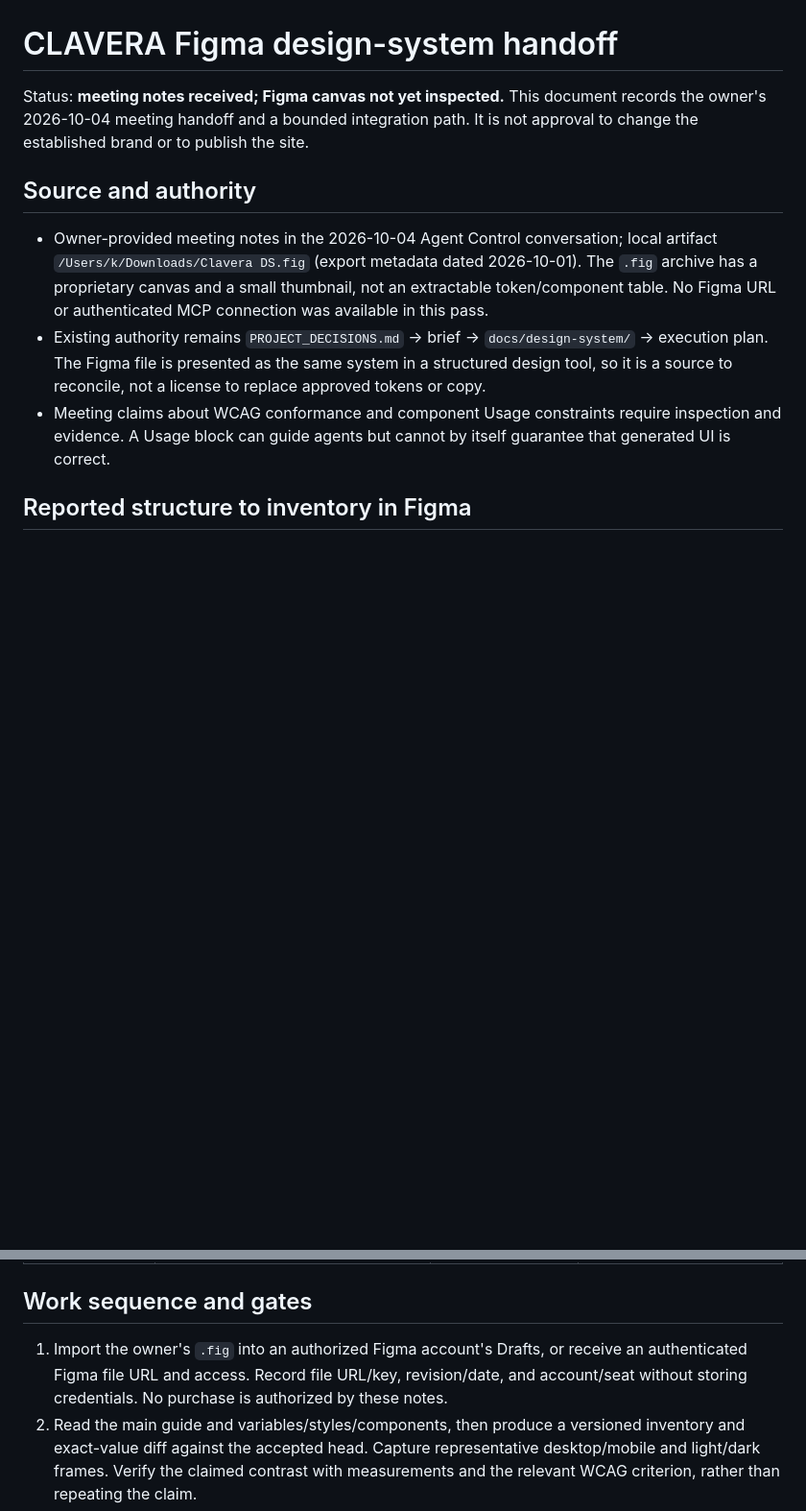
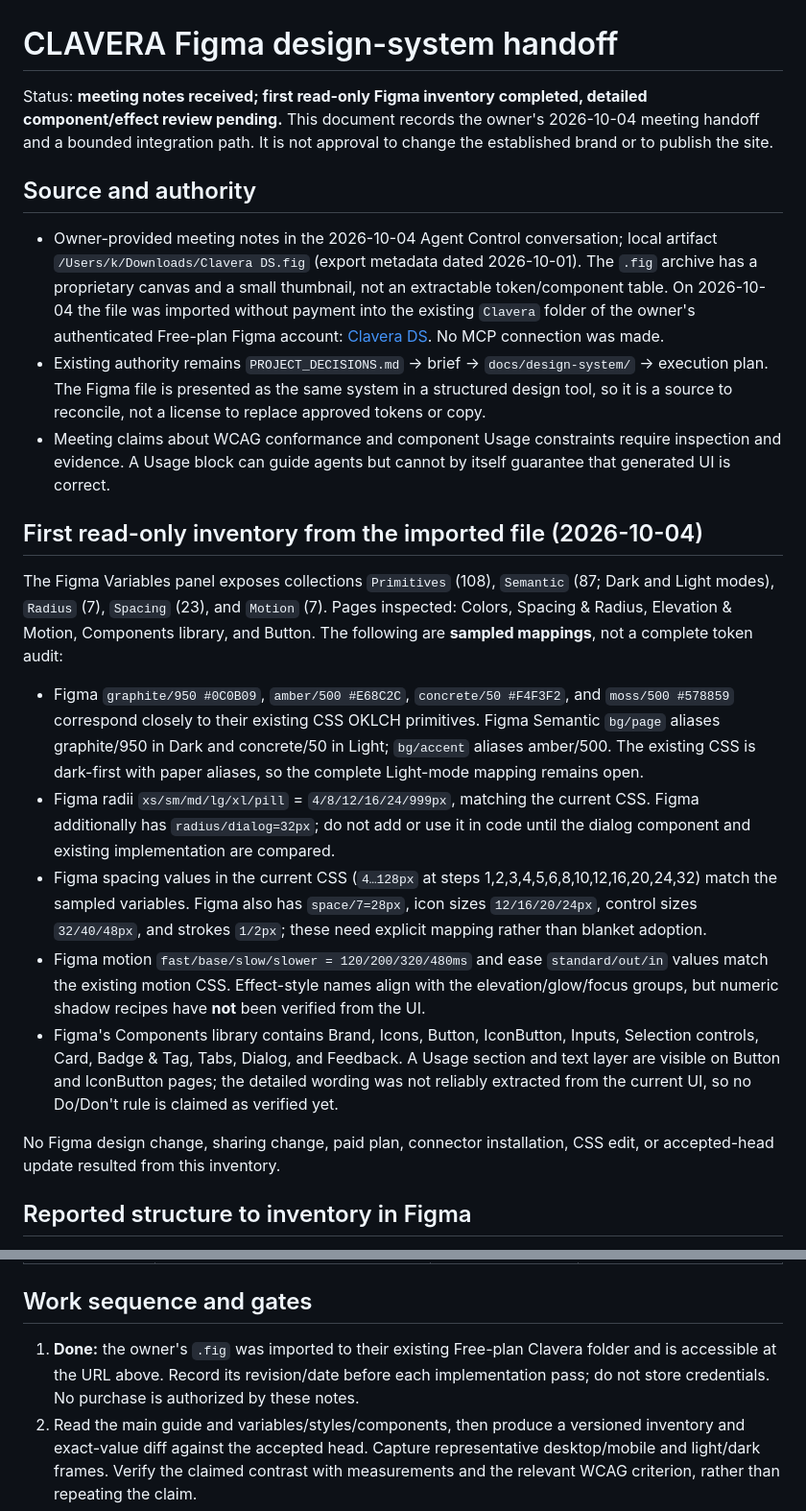
Before and after one commit to clavera-dev/clavera-landing, a Markdown page: docs/project/FIGMA_DS_HANDOFF_2026-10-04.md, 2 parts joined by grey strips. Shown at 96% size. GitHub-like rendering; blank space fills up the shorter version.

Commit message:
docs: record Figma first-pass token inventory

```diff
--- a/docs/project/FIGMA_DS_HANDOFF_2026-10-04.md
+++ b/docs/project/FIGMA_DS_HANDOFF_2026-10-04.md
@@ -1,12 +1,24 @@
 # CLAVERA Figma design-system handoff
 
-Status: **meeting notes received; Figma canvas not yet inspected.** This document records the owner's 2026-10-04 meeting handoff and a bounded integration path. It is not approval to change the established brand or to publish the site.
+Status: **meeting notes received; first read-only Figma inventory completed, detailed component/effect review pending.** This document records the owner's 2026-10-04 meeting handoff and a bounded integration path. It is not approval to change the established brand or to publish the site.
 
 ## Source and authority
 
-- Owner-provided meeting notes in the 2026-10-04 Agent Control conversation; local artifact `/Users/k/Downloads/Clavera DS.fig` (export metadata dated 2026-10-01). The `.fig` archive has a proprietary canvas and a small thumbnail, not an extractable token/component table. No Figma URL or authenticated MCP connection was available in this pass.
+- Owner-provided meeting notes in the 2026-10-04 Agent Control conversation; local artifact `/Users/k/Downloads/Clavera DS.fig` (export metadata dated 2026-10-01). The `.fig` archive has a proprietary canvas and a small thumbnail, not an extractable token/component table. On 2026-10-04 the file was imported without payment into the existing `Clavera` folder of the owner's authenticated Free-plan Figma account: [Clavera DS](https://www.figma.com/design/EgsFk8V4OWGv0i6oitDVgM/Clavera-DS). No MCP connection was made.
 - Existing authority remains `PROJECT_DECISIONS.md` → brief → `docs/design-system/` → execution plan. The Figma file is presented as the same system in a structured design tool, so it is a source to reconcile, not a license to replace approved tokens or copy.
 - Meeting claims about WCAG conformance and component Usage constraints require inspection and evidence. A Usage block can guide agents but cannot by itself guarantee that generated UI is correct.
+
+## First read-only inventory from the imported file (2026-10-04)
+
+The Figma Variables panel exposes collections `Primitives` (108), `Semantic` (87; Dark and Light modes), `Radius` (7), `Spacing` (23), and `Motion` (7). Pages inspected: Colors, Spacing & Radius, Elevation & Motion, Components library, and Button. The following are **sampled mappings**, not a complete token audit:
+
+- Figma `graphite/950 #0C0B09`, `amber/500 #E68C2C`, `concrete/50 #F4F3F2`, and `moss/500 #578859` correspond closely to their existing CSS OKLCH primitives. Figma Semantic `bg/page` aliases graphite/950 in Dark and concrete/50 in Light; `bg/accent` aliases amber/500. The existing CSS is dark-first with paper aliases, so the complete Light-mode mapping remains open.
+- Figma radii `xs/sm/md/lg/xl/pill` = `4/8/12/16/24/999px`, matching the current CSS. Figma additionally has `radius/dialog=32px`; do not add or use it in code until the dialog component and existing implementation are compared.
+- Figma spacing values in the current CSS (`4…128px` at steps 1,2,3,4,5,6,8,10,12,16,20,24,32) match the sampled variables. Figma also has `space/7=28px`, icon sizes `12/16/20/24px`, control sizes `32/40/48px`, and strokes `1/2px`; these need explicit mapping rather than blanket adoption.
+- Figma motion `fast/base/slow/slower = 120/200/320/480ms` and ease `standard/out/in` values match the existing motion CSS. Effect-style names align with the elevation/glow/focus groups, but numeric shadow recipes have **not** been verified from the UI.
+- Figma's Components library contains Brand, Icons, Button, IconButton, Inputs, Selection controls, Card, Badge & Tag, Tabs, Dialog, and Feedback. A Usage section and text layer are visible on Button and IconButton pages; the detailed wording was not reliably extracted from the current UI, so no Do/Don't rule is claimed as verified yet.
+
+No Figma design change, sharing change, paid plan, connector installation, CSS edit, or accepted-head update resulted from this inventory.
 
 ## Reported structure to inventory in Figma
 
@@ -33,7 +45,7 @@ The existing design-system repository already has a 4 px spacing scale, radii `4
 
 ## Work sequence and gates
 
-1. Import the owner's `.fig` into an authorized Figma account's Drafts, or receive an authenticated Figma file URL and access. Record file URL/key, revision/date, and account/seat without storing credentials. No purchase is authorized by these notes.
+1. **Done:** the owner's `.fig` was imported to their existing Free-plan Clavera folder and is accessible at the URL above. Record its revision/date before each implementation pass; do not store credentials. No purchase is authorized by these notes.
 2. Read the main guide and variables/styles/components, then produce a versioned inventory and exact-value diff against the accepted head. Capture representative desktop/mobile and light/dark frames. Verify the claimed contrast with measurements and the relevant WCAG criterion, rather than repeating the claim.
 3. Triage differences with the designer/owner: exact match, editorial clarification, visual refinement, or conflict with `PROJECT_DECISIONS.md`/brief. Keep the current system until conflicts are explicitly resolved.
 4. Incorporate accepted findings into M4 composition evidence and M5.2 Hero/component implementation one bounded section at a time. Route motion findings to M6. Keep protected-file and legal/publication gates intact. Run the established Astro/TypeScript, build, browser, locale, accessibility, and visual checks appropriate to each change.
```
Also changed, not shown: docs/project/CLAVERA_EXECUTION_PLAN.md (+2 -2 lines), docs/project/CLAVERA_WORKLOG.md (+2 -0 lines).
